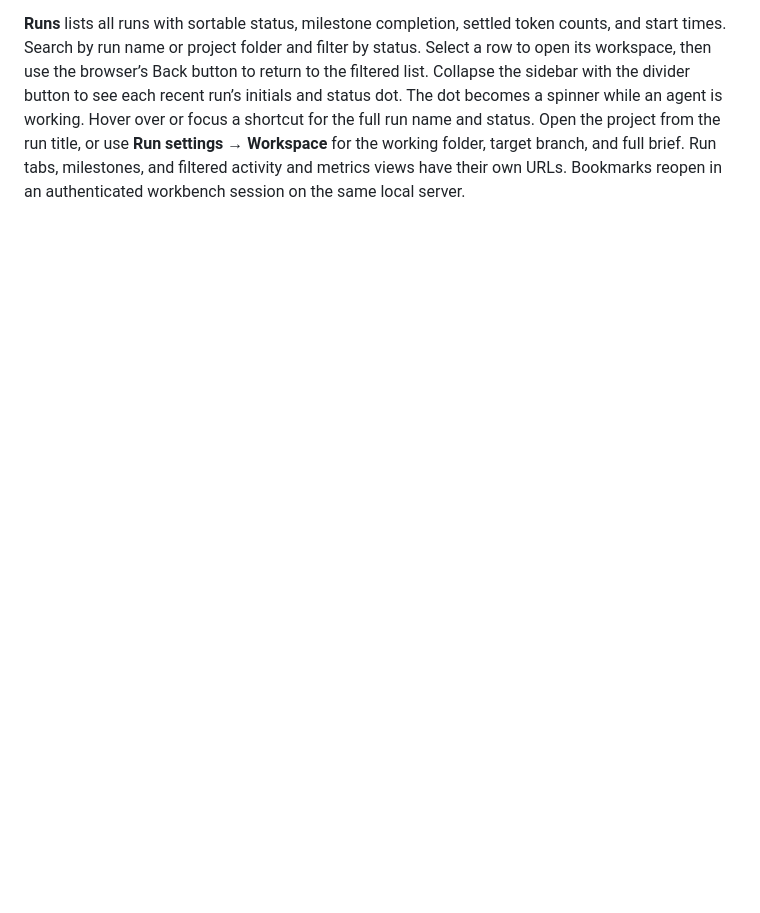
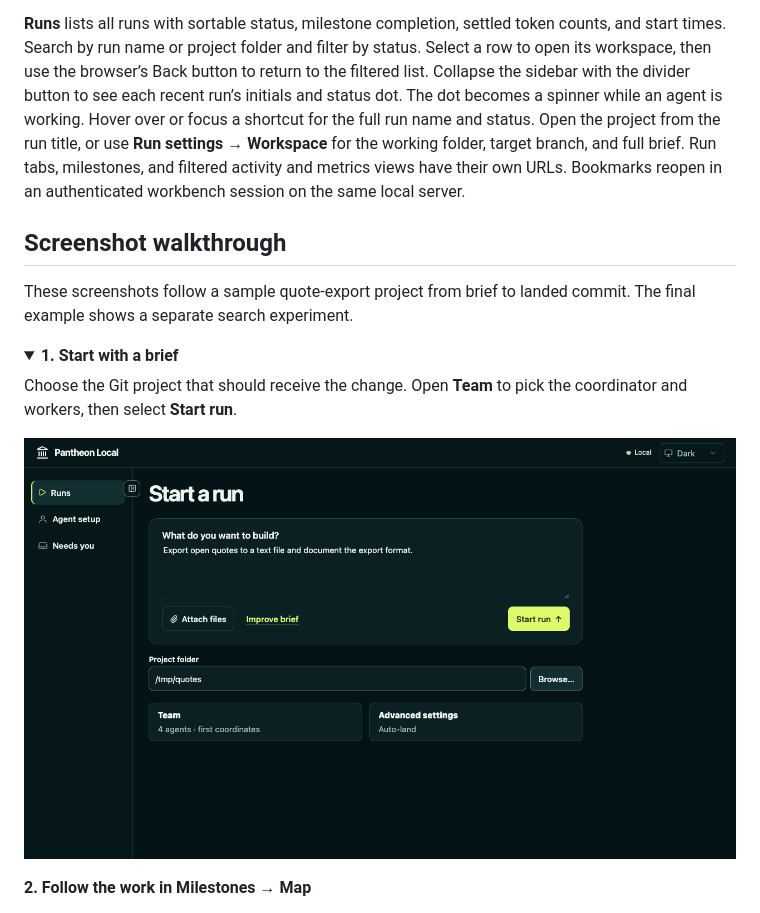
Before and after one commit to mrdavey/pantheon-local, a Markdown page: README.md, the part around one of its changes. Drawn GitHub-style; pictures changed too: docs/screenshots/new-run.png (added); folded sections open; blank space fills up the shorter version.

```diff
--- a/README.md
+++ b/README.md
@@ -34,3 +34,18 @@ In an interactive terminal, `swarm` and `swarm open` open the browser and show a
 
 **Runs** lists all runs with sortable status, milestone completion, settled token counts, and start times. Search by run name or project folder and filter by status. Select a row to open its workspace, then use the browser’s Back button to return to the filtered list. Collapse the sidebar with the divider button to see each recent run’s initials and status dot. The dot becomes a spinner while an agent is working. Hover over or focus a shortcut for the full run name and status. Open the project from the run title, or use **Run settings → Workspace** for the working folder, target branch, and full brief. Run tabs, milestones, and filtered activity and metrics views have their own URLs. Bookmarks reopen in an authenticated workbench session on the same local server.
 
+## Screenshot walkthrough
+
+These screenshots follow a sample quote-export project from brief to landed commit. The final example shows a separate search experiment.
+
+<details>
+<summary><strong>1. Start with a brief</strong></summary>
+
+Choose the Git project that should receive the change. Open **Team** to pick the coordinator and workers, then select **Start run**.
+
+![New run form with a quote-export brief, the project folder, and a team of four agents](docs/screenshots/new-run.png)
+
+</details>
+
+**2. Follow the work in Milestones → Map**
+
```
Also changed, not shown: other parts of README.md (+32 -1 lines), docs/screenshots/experiment.png (added), docs/screenshots/landed-implementation.png (added), docs/screenshots/milestone-map.png (added), docs/screenshots/run-metrics.png (added).
